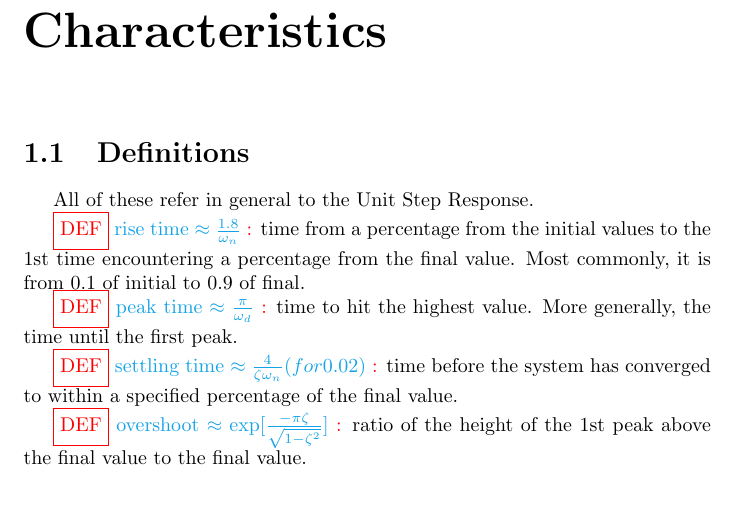
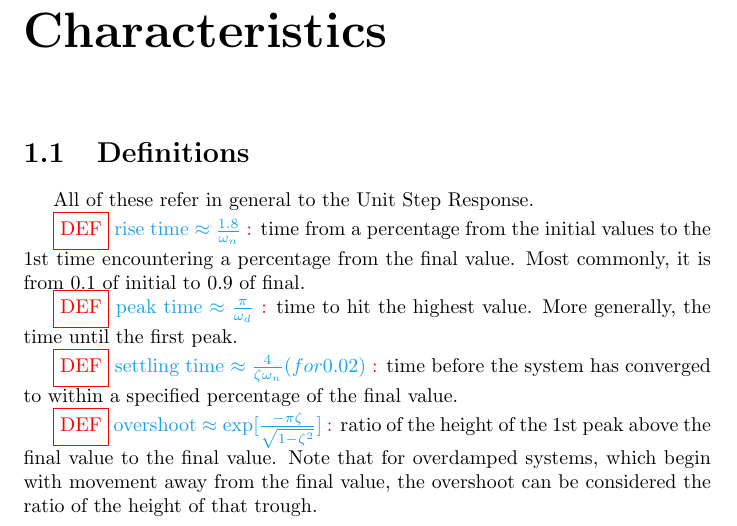
Before and after one commit to lilatomic/Practical-System-Dynamics-and-Control, a LaTeX document (ch3a_Time_Domain_Performance_Characteristics/Transient_Response_Characteristics.tex): part of page 1 of 2, cut so that both start at the same text, the shorter picture padded with empty space. Compiled offline with pdfLaTeX; a LaTeX package or settings file that is missing is left out.

Commit message:
clarify overshoot for overdamped systems

```diff
--- a/ch3a_Time_Domain_Performance_Characteristics/Transient_Response_Characteristics.tex
+++ b/ch3a_Time_Domain_Performance_Characteristics/Transient_Response_Characteristics.tex
@@ -15,7 +15,7 @@
 
 	\definition{settling time $\approx \frac{4}{\zeta\omega_n} (for 0.02)$}  time before the system has converged to within a specified percentage of the final value.
 
-	\definition{overshoot $ \approx \exp[\frac{-\pi\zeta}{\sqrt{1-\zeta^2}}] $} ratio of the height of the 1st peak above the final value to the final value.
+	\definition{overshoot $ \approx \exp[\frac{-\pi\zeta}{\sqrt{1-\zeta^2}}] $} ratio of the height of the 1st peak above the final value to the final value. Note that for overdamped systems, which begin with movement away from the final value, the overshoot can be considered the ratio of the height of that trough.
 
 	\begin{figure}[H]
 		\includegraphics[width=\textwidth]{characteristics_on_graph.png}
```
